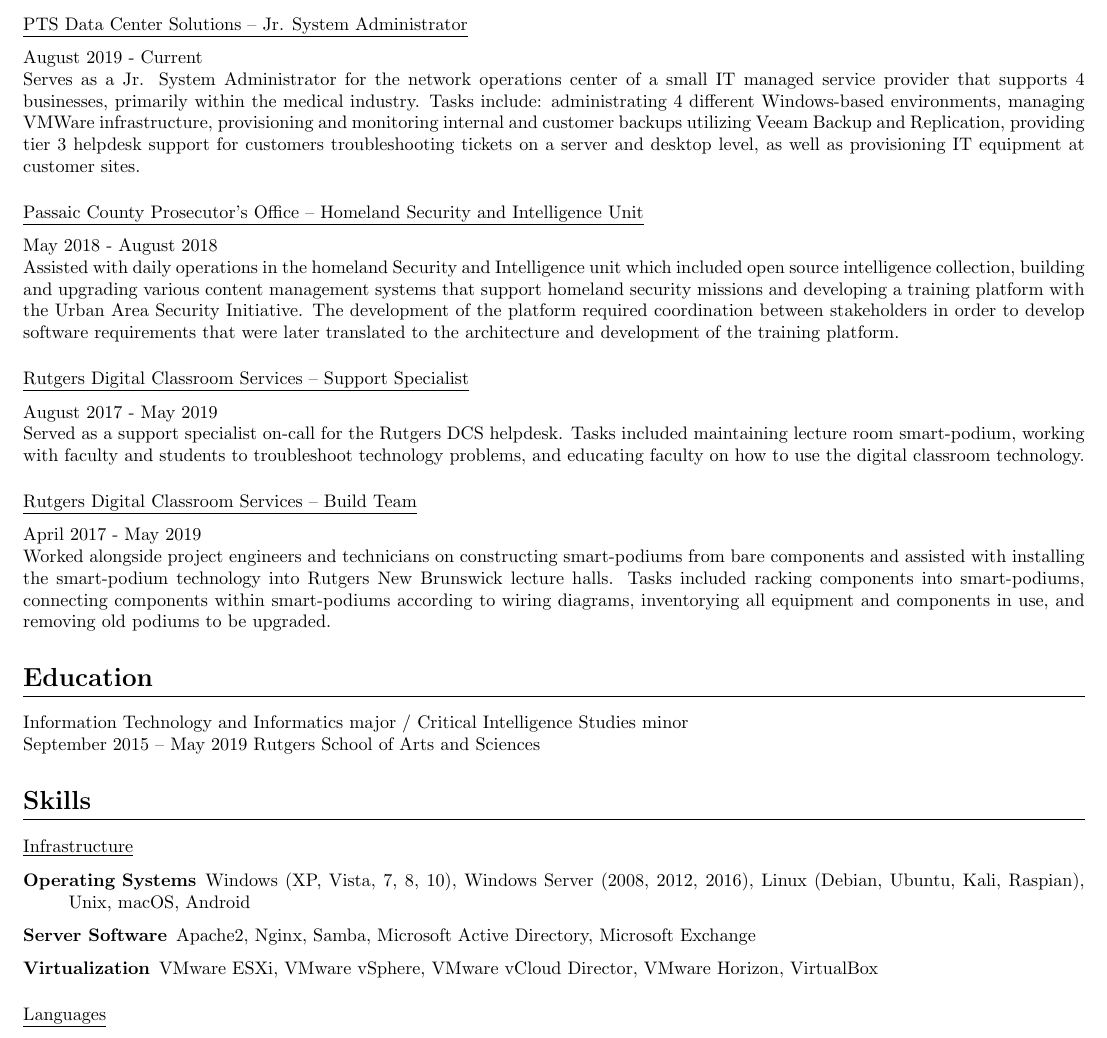
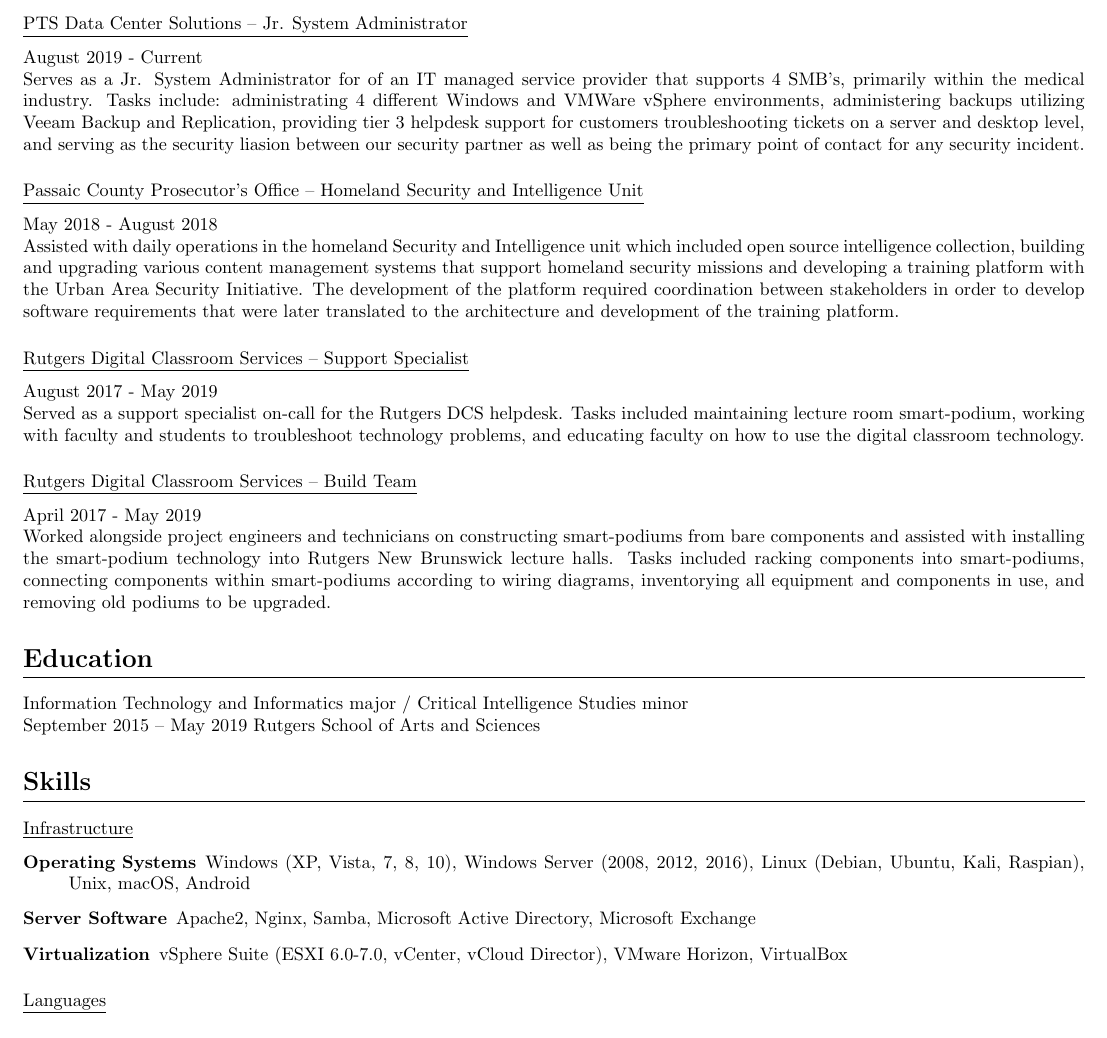
Before and after one commit to jakehempel/Resume, a LaTeX CV (resume.tex): part of the page, cut so that both start at the same text. Compiled offline with pdfLaTeX.

Commit message:
updated job descriptions + skills

```diff
--- a/resume.tex
+++ b/resume.tex
@@ -52,7 +52,7 @@
 
 \subsection{PTS Data Center Solutions -- Jr. System Administrator}
 August 2019 - Current\\*
-Serves as a Jr. System Administrator for the network operations center of a small IT managed service provider that supports 4 businesses, primarily within the medical industry. Tasks include: administrating 4 different Windows-based environments, managing VMWare infrastructure, provisioning and monitoring internal and customer backups utilizing Veeam Backup and Replication, providing tier 3 helpdesk support for customers troubleshooting tickets on a server and desktop level, as well as provisioning IT equipment at customer sites.
+Serves as a Jr. System Administrator for of an IT managed service provider that supports 4 SMB's, primarily within the medical industry. Tasks include: administrating 4 different Windows and VMWare vSphere environments, administering backups utilizing Veeam Backup and Replication, providing tier 3 helpdesk support for customers troubleshooting tickets on a server and desktop level, and serving as the security liasion between our security partner as well as being the primary point of contact for any security incident.
 
 \subsection{Passaic County Prosecutor's Office -- Homeland Security and Intelligence Unit}
 May 2018 - August 2018\\*
@@ -79,7 +79,7 @@
 \begin{description}
 \item[Operating Systems] Windows (XP, Vista, 7, 8, 10), Windows Server (2008, 2012, 2016), Linux (Debian, Ubuntu, Kali, Raspian), Unix,  macOS, Android
 \item[Server Software] Apache2, Nginx, Samba, Microsoft Active Directory, Microsoft Exchange
-\item[Virtualization] VMware ESXi, VMware vSphere, VMware vCloud Director, VMware Horizon, VirtualBox
+\item[Virtualization] vSphere Suite (ESXI 6.0-7.0, vCenter, vCloud Director), VMware Horizon, VirtualBox
 \end{description}
 
 %---LANGUAGES---
```
